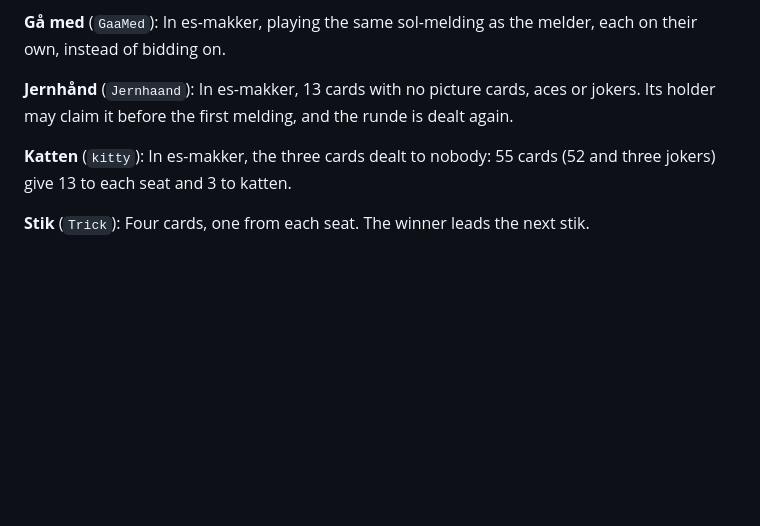
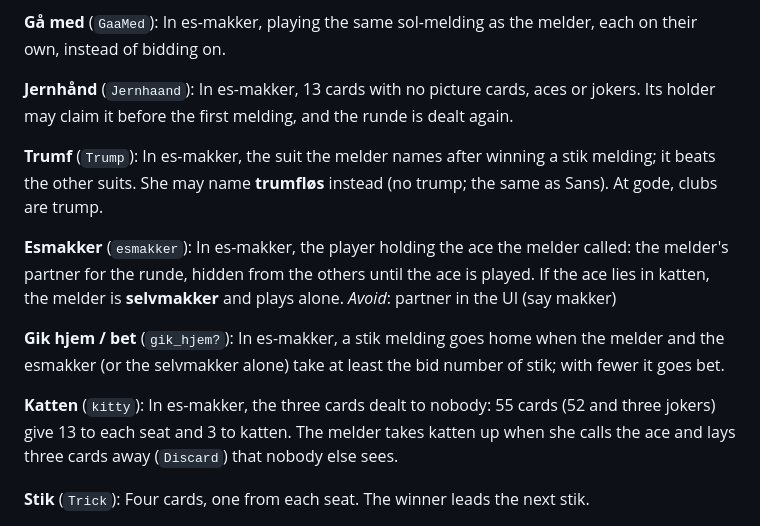
Before and after one commit to anannerup/kortspil, a Markdown page: GLOSSARY.md, the part around the change. GitHub-like rendering; blank space fills up the shorter version.

Commit message:
Es-makker ticket 03 done: choices noted, trumf, esmakker and gik hjem/bet in the glossary
Co-Authored-By: Claude Opus 5.5 <noreply@anthropic.com>

```diff
--- a/GLOSSARY.md
+++ b/GLOSSARY.md
@@ -54,8 +54,18 @@ In es-makker, playing the same sol-melding as the melder, each on their own, ins
 **Jernhånd** (`Jernhaand`):
 In es-makker, 13 cards with no picture cards, aces or jokers. Its holder may claim it before the first melding, and the runde is dealt again.
 
+**Trumf** (`Trump`):
+In es-makker, the suit the melder names after winning a stik melding; it beats the other suits. She may name **trumfløs** instead (no trump; the same as Sans). At gode, clubs are trump.
+
+**Esmakker** (`esmakker`):
+In es-makker, the player holding the ace the melder called: the melder's partner for the runde, hidden from the others until the ace is played. If the ace lies in katten, the melder is **selvmakker** and plays alone.
+_Avoid_: partner in the UI (say makker)
+
+**Gik hjem / bet** (`gik_hjem?`):
+In es-makker, a stik melding goes home when the melder and the esmakker (or the selvmakker alone) take at least the bid number of stik; with fewer it goes bet.
+
 **Katten** (`kitty`):
-In es-makker, the three cards dealt to nobody: 55 cards (52 and three jokers) give 13 to each seat and 3 to katten.
+In es-makker, the three cards dealt to nobody: 55 cards (52 and three jokers) give 13 to each seat and 3 to katten. The melder takes katten up when she calls the ace and lays three cards away (`Discard`) that nobody else sees.
 
 **Stik** (`Trick`):
 Four cards, one from each seat. The winner leads the next stik.
```
Also changed, not shown: 1 other file.
